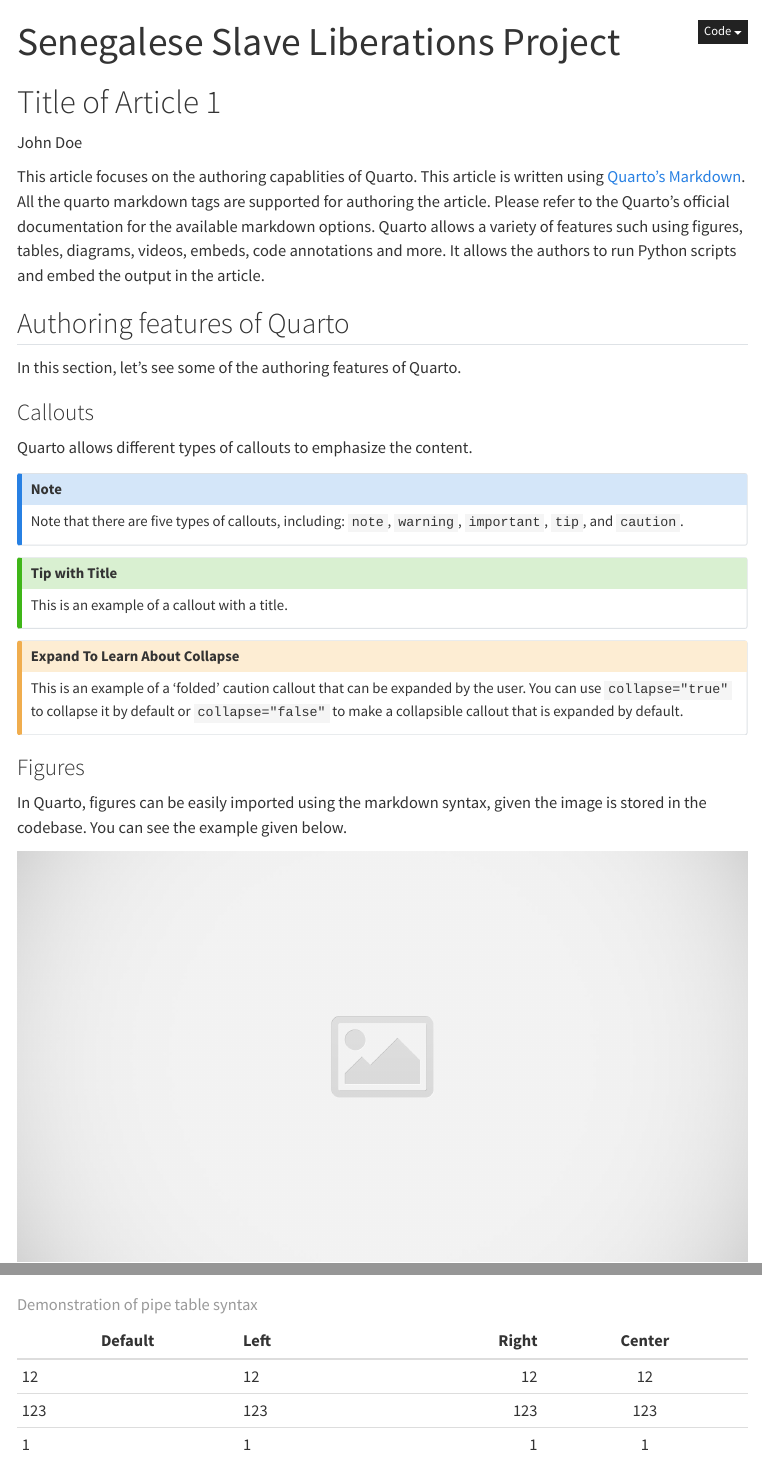
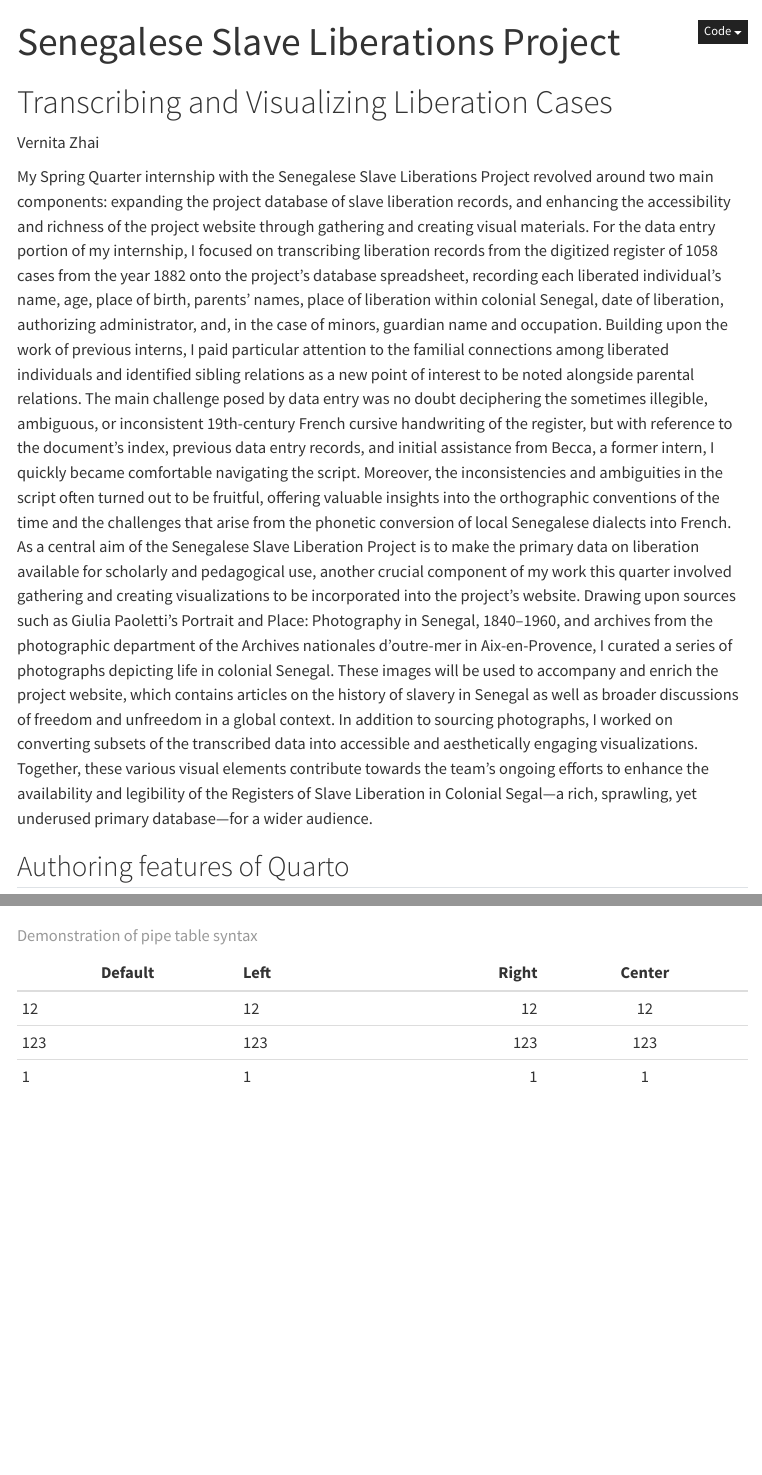
Before and after one commit to vernitaz/anthology-senegalese-slave-liberations-project-spring-2024, a Quarto document (index.qmd): the page in a window 1100 px wide, from its top, and a second part further down, joined at a grey line. Rendered offline with R 4.5, knitr and Pandoc in place of Quarto, with nearby package versions; menus at the side of the page are left out.

Commit message:
anthology text

```diff
--- a/index.qmd
+++ b/index.qmd
@@ -17,7 +17,7 @@ session: "Spring 2024"
 image: "data/imgs/placeholder.jpg"
 project-members:
   - name: Professor Richard Roberts
-    designation: Faculty Director of Department
+    designation: Professor of History
     orcid: https://orcid.org/0000-0000-0000-0000
   - name: Vernita Zhai
     designation: Intern - Spring, 2024
@@ -26,11 +26,16 @@ project-members:
 project-description: "The project Description contains few lines of description about the project. The description should be succint and give the reader a brief overview of what they could expect in the article. The project description can span from 4-5 lines and it is expected to capture the complete essence of the project. This article page comprises of two sub-articles related to the group. The article 1 focuses on the authoring capabilites of quarto and article 2 focuses on the computational capabilities. This article page is made using Quarto."
 
 ---
-# Title of Article 1
+# Transcribing and Visualizing Liberation Cases
 :::{.article-author}
-John Doe
+Vernita Zhai
 :::
-This article focuses on the authoring capablities of Quarto. This article is written using [Quarto's Markdown](https://quarto.org/docs/authoring/markdown-basics.html). All the quarto markdown tags are supported for authoring the article. Please refer to the Quarto's official documentation for the available markdown options. Quarto allows a variety of features such using figures, tables, diagrams, videos, embeds, code annotations and more. It allows the authors to run Python scripts and embed the output in the article.
+My Spring Quarter internship with the Senegalese Slave Liberations Project revolved around two main components: expanding the project database of slave liberation records, and enhancing the accessibility and richness of the project website through gathering and creating visual materials.
+	For the data entry portion of my internship, I focused on transcribing liberation records from the digitized register of 1058 cases from the year 1882 onto the project's database spreadsheet, recording each liberated individual’s name, age, place of birth, parents’ names, place of liberation within colonial Senegal, date of liberation, authorizing administrator, and, in the case of minors, guardian name and occupation. Building upon the work of previous interns, I paid particular attention to the familial connections among liberated individuals and identified sibling relations as a new point of interest to be noted alongside parental relations. The main challenge posed by data entry was no doubt deciphering the sometimes illegible, ambiguous, or inconsistent 19th-century French cursive handwriting of the register, but with reference to the document’s index, previous data entry records, and initial assistance from Becca, a former intern, I quickly became comfortable navigating the script. Moreover, the inconsistencies and ambiguities in the script often turned out to be fruitful, offering valuable insights into the orthographic conventions of the time and the challenges that arise from the phonetic conversion of local Senegalese dialects into French.
+	As a central aim of the Senegalese Slave Liberation Project is to make the primary data on liberation available for scholarly and pedagogical use, another crucial component of my work this quarter involved gathering and creating visualizations to be incorporated into the project’s website. Drawing upon sources such as Giulia Paoletti’s Portrait and Place: Photography in Senegal, 1840–1960, and archives from the photographic department of the Archives nationales d'outre-mer in Aix-en-Provence, I curated a series of photographs depicting life in colonial Senegal. These images will be used to accompany and enrich the project website, which contains articles on the history of slavery in Senegal as well as broader discussions of freedom and unfreedom in a global context. In addition to sourcing photographs, I worked on converting subsets of the transcribed data into accessible and aesthetically engaging visualizations. Together, these various visual elements contribute towards the team’s ongoing efforts to enhance the availability and legibility of the Registers of Slave Liberation in Colonial Segal—a rich, sprawling, yet underused primary database—for a wider audience.
+
+
+
 
 ## Authoring features of Quarto
 In this section, let's see some of the authoring features of Quarto.
```
Also changed, not shown: 1 other file.
